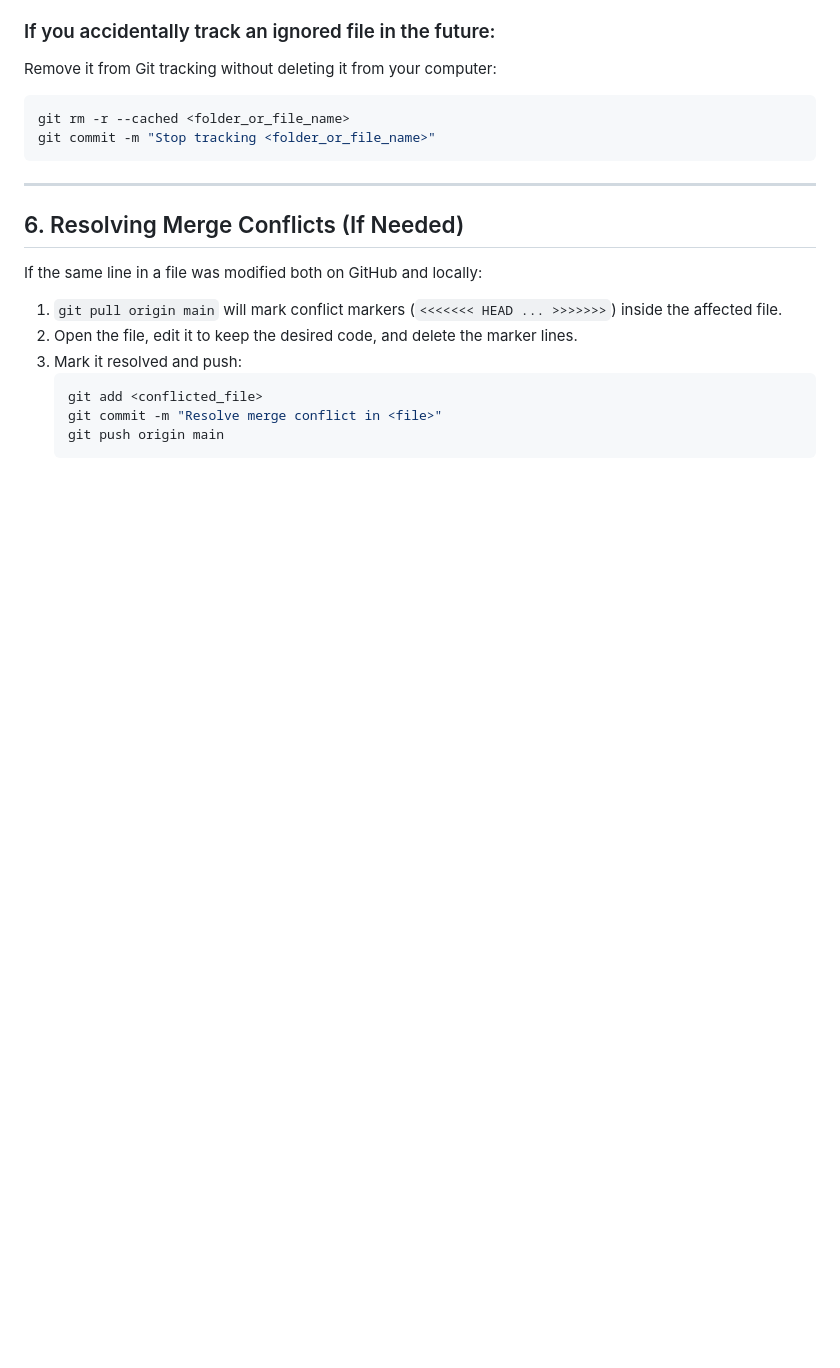
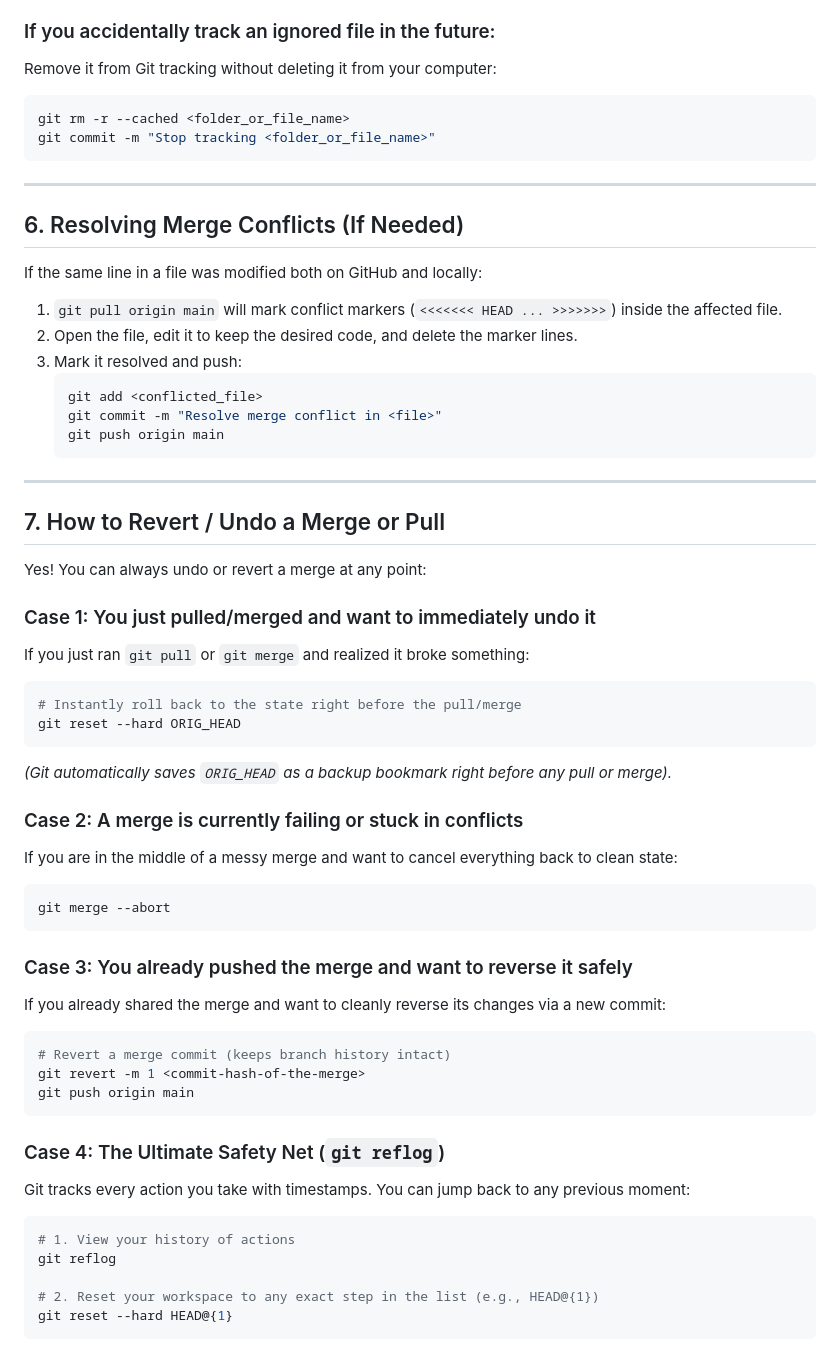
Before and after one commit to kaushikshivam1926/Dhi, a Markdown page: GIT_WORKFLOW.md, the part around the change. Drawn GitHub-style; blank space fills up the shorter version.

Commit message:
docs: add section on reverting and undoing merges

````diff
--- a/GIT_WORKFLOW.md
+++ b/GIT_WORKFLOW.md
@@ -130,3 +130,41 @@ If the same line in a file was modified both on GitHub and locally:
    git commit -m "Resolve merge conflict in <file>"
    git push origin main
    ```
+
+---
+
+## 7. How to Revert / Undo a Merge or Pull
+
+Yes! You can always undo or revert a merge at any point:
+
+### Case 1: You just pulled/merged and want to immediately undo it
+If you just ran `git pull` or `git merge` and realized it broke something:
+```bash
+# Instantly roll back to the state right before the pull/merge
+git reset --hard ORIG_HEAD
+```
+*(Git automatically saves `ORIG_HEAD` as a backup bookmark right before any pull or merge).*
+
+### Case 2: A merge is currently failing or stuck in conflicts
+If you are in the middle of a messy merge and want to cancel everything back to clean state:
+```bash
+git merge --abort
+```
+
+### Case 3: You already pushed the merge and want to reverse it safely
+If you already shared the merge and want to cleanly reverse its changes via a new commit:
+```bash
+# Revert a merge commit (keeps branch history intact)
+git revert -m 1 <commit-hash-of-the-merge>
+git push origin main
+```
+
+### Case 4: The Ultimate Safety Net (`git reflog`)
+Git tracks every action you take with timestamps. You can jump back to any previous moment:
+```bash
+# 1. View your history of actions
+git reflog
+
+# 2. Reset your workspace to any exact step in the list (e.g., HEAD@{1})
+git reset --hard HEAD@{1}
+```
````
